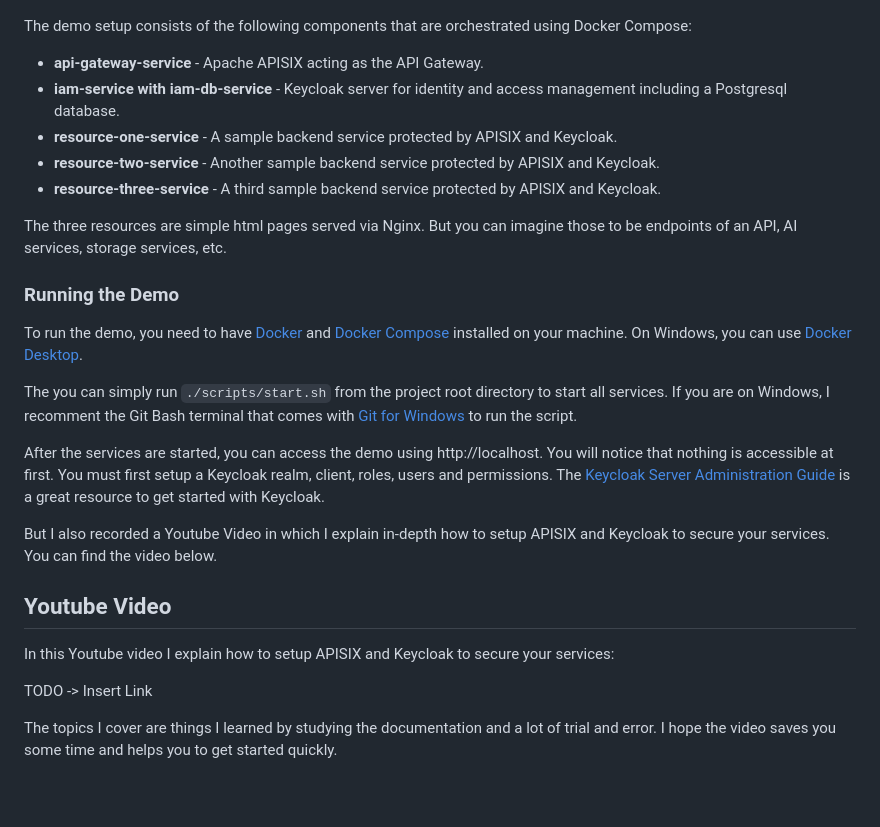
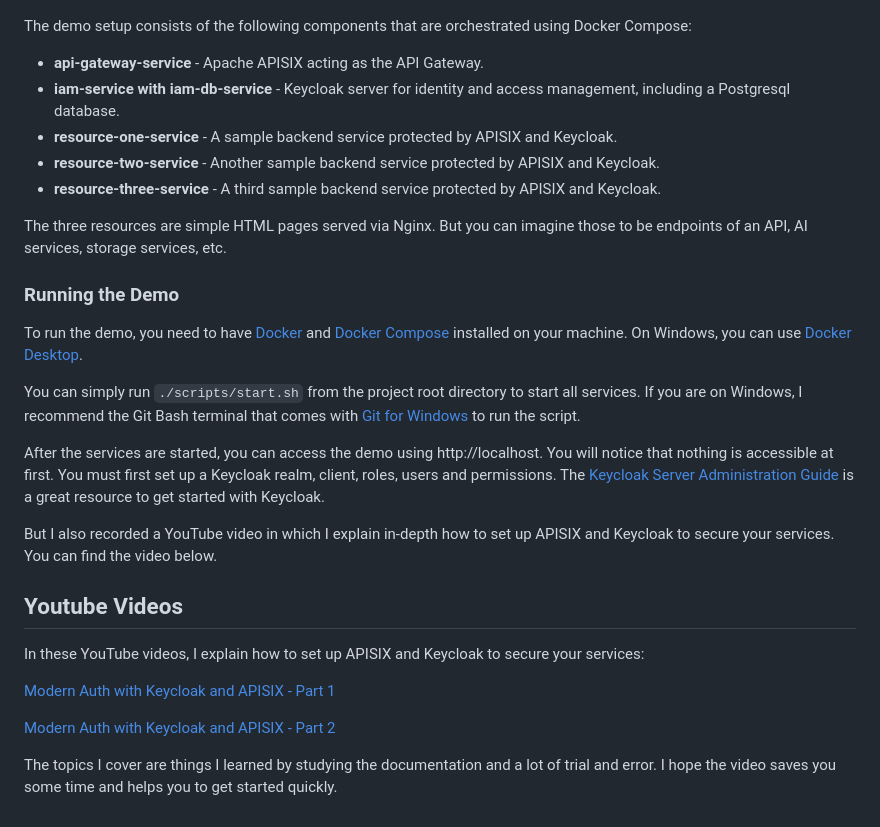
Before and after one commit to ukaaji/apisix-keycloak-demo, a Markdown page: README.md, the part around the change. Drawn GitHub-style; blank space fills up the shorter version.

```diff
--- a/README.md
+++ b/README.md
@@ -27,27 +27,29 @@ I use several APISIX plugins to achieve this integration and to manage basic rou
 The demo setup consists of the following components that are orchestrated using Docker Compose:
 
 - **api-gateway-service** - Apache APISIX acting as the API Gateway.
-- **iam-service with iam-db-service** - Keycloak server for identity and access management including a Postgresql database.
+- **iam-service with iam-db-service** - Keycloak server for identity and access management, including a Postgresql database.
 - **resource-one-service** - A sample backend service protected by APISIX and Keycloak.
 - **resource-two-service** - Another sample backend service protected by APISIX and Keycloak.
 - **resource-three-service** - A third sample backend service protected by APISIX and Keycloak.
 
-The three resources are simple html pages served via Nginx. But you can imagine those to be endpoints of an API, AI services, storage services, etc.
+The three resources are simple HTML pages served via Nginx. But you can imagine those to be endpoints of an API, AI services, storage services, etc.
 
 ### Running the Demo
 
 To run the demo, you need to have [Docker](https://www.docker.com/) and [Docker Compose](https://docs.docker.com/compose/) installed on your machine. On Windows, you can use [Docker Desktop](https://www.docker.com/products/docker-desktop/).
 
-The you can simply run `./scripts/start.sh` from the project root directory to start all services. If you are on Windows, I recomment the Git Bash terminal that comes with [Git for Windows](https://gitforwindows.org/) to run the script.
+You can simply run `./scripts/start.sh` from the project root directory to start all services. If you are on Windows, I recommend the Git Bash terminal that comes with [Git for Windows](https://gitforwindows.org/) to run the script.
 
-After the services are started, you can access the demo using http://localhost. You will notice that nothing is accessible at first. You must first setup a Keycloak realm, client, roles, users and permissions. The [Keycloak Server Administration Guide](https://www.keycloak.org/docs/latest/server_admin/index.html) is a great resource to get started with Keycloak.
+After the services are started, you can access the demo using http://localhost. You will notice that nothing is accessible at first. You must first set up a Keycloak realm, client, roles, users and permissions. The [Keycloak Server Administration Guide](https://www.keycloak.org/docs/latest/server_admin/index.html) is a great resource to get started with Keycloak.
 
-But I also recorded a Youtube Video in which I explain in-depth how to setup APISIX and Keycloak to secure your services. You can find the video below.
+But I also recorded a YouTube video in which I explain in-depth how to set up APISIX and Keycloak to secure your services. You can find the video below.
 
-## Youtube Video
+## Youtube Videos
 
-In this Youtube video I explain how to setup APISIX and Keycloak to secure your services:
+In these YouTube videos, I explain how to set up APISIX and Keycloak to secure your services:
 
-TODO -> Insert Link
+[Modern Auth with Keycloak and APISIX - Part 1](https://www.youtube.com/watch?v=viwfha1gQgg&t=335s)
+
+[Modern Auth with Keycloak and APISIX - Part 2](https://www.youtube.com/watch?v=q0ryuxMFYeQ)
 
 The topics I cover are things I learned by studying the documentation and a lot of trial and error. I hope the video saves you some time and helps you to get started quickly.
```
